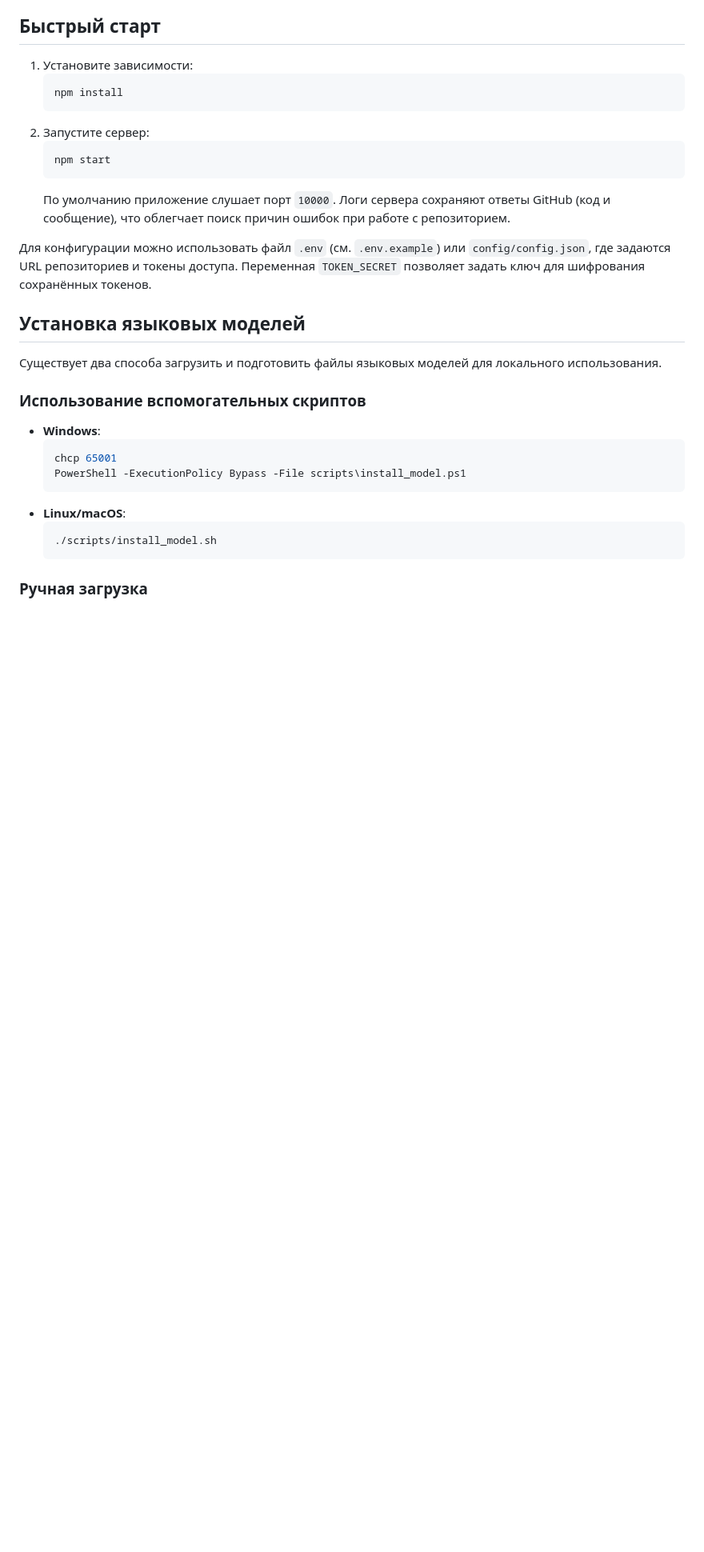
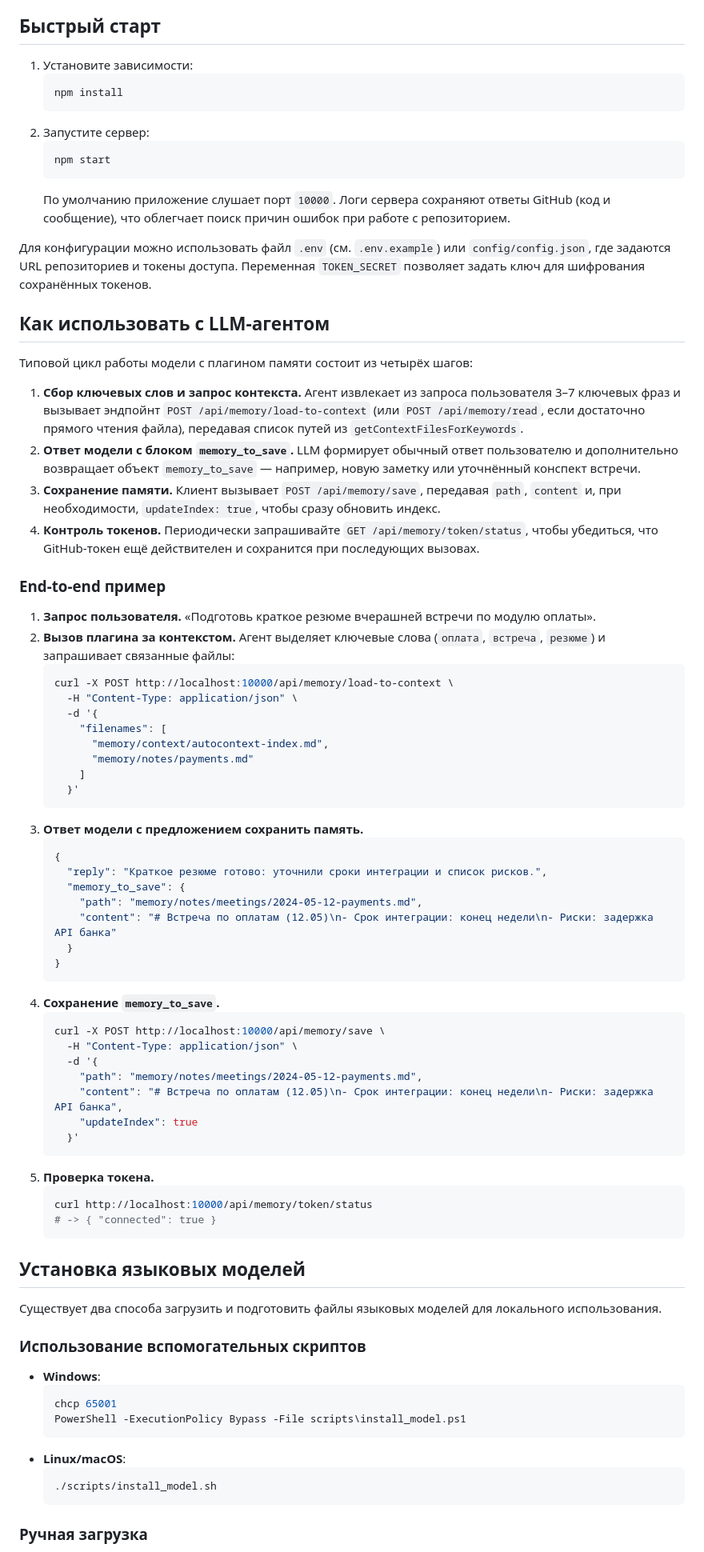
Before and after one commit to redvampir/sofia-memory-plugin, a Markdown page: README.md, the part around the change. Shown: that part at 80% size. GitHub-like rendering; blank space fills up the shorter version.

Commit message:
Добавить сценарий использования с LLM-агентом в README

````diff
--- a/README.md
+++ b/README.md
@@ -33,6 +33,56 @@ Sofia Memory Plugin \u2014 это небольшой сервис на Node.js,
    поиск причин ошибок при работе с репозиторием.
 
 Для конфигурации можно использовать файл `.env` (см. `.env.example`) или `config/config.json`, где задаются URL репозиториев и токены доступа. Переменная `TOKEN_SECRET` позволяет задать ключ для шифрования сохранённых токенов.
+
+## Как использовать с LLM-агентом
+
+Типовой цикл работы модели с плагином памяти состоит из четырёх шагов:
+
+1. **Сбор ключевых слов и запрос контекста.** Агент извлекает из запроса пользователя 3–7 ключевых фраз и вызывает эндпойнт `POST /api/memory/load-to-context` (или `POST /api/memory/read`, если достаточно прямого чтения файла), передавая список путей из `getContextFilesForKeywords`.
+2. **Ответ модели с блоком `memory_to_save`.** LLM формирует обычный ответ пользователю и дополнительно возвращает объект `memory_to_save` — например, новую заметку или уточнённый конспект встречи.
+3. **Сохранение памяти.** Клиент вызывает `POST /api/memory/save`, передавая `path`, `content` и, при необходимости, `updateIndex: true`, чтобы сразу обновить индекс.
+4. **Контроль токенов.** Периодически запрашивайте `GET /api/memory/token/status`, чтобы убедиться, что GitHub-токен ещё действителен и сохранится при последующих вызовах.
+
+### End-to-end пример
+
+1. **Запрос пользователя.** «Подготовь краткое резюме вчерашней встречи по модулю оплаты».
+2. **Вызов плагина за контекстом.** Агент выделяет ключевые слова (`оплата`, `встреча`, `резюме`) и запрашивает связанные файлы:
+   ```bash
+   curl -X POST http://localhost:10000/api/memory/load-to-context \
+     -H "Content-Type: application/json" \
+     -d '{
+       "filenames": [
+         "memory/context/autocontext-index.md",
+         "memory/notes/payments.md"
+       ]
+     }'
+   ```
+3. **Ответ модели с предложением сохранить память.**
+   ```json
+   {
+     "reply": "Краткое резюме готово: уточнили сроки интеграции и список рисков.",
+     "memory_to_save": {
+       "path": "memory/notes/meetings/2024-05-12-payments.md",
+       "content": "# Встреча по оплатам (12.05)\n- Срок интеграции: конец недели\n- Риски: задержка API банка"
+     }
+   }
+   ```
+4. **Сохранение `memory_to_save`.**
+   ```bash
+   curl -X POST http://localhost:10000/api/memory/save \
+     -H "Content-Type: application/json" \
+     -d '{
+       "path": "memory/notes/meetings/2024-05-12-payments.md",
+       "content": "# Встреча по оплатам (12.05)\n- Срок интеграции: конец недели\n- Риски: задержка API банка",
+       "updateIndex": true
+     }'
+   ```
+5. **Проверка токена.**
+   ```bash
+   curl http://localhost:10000/api/memory/token/status
+   # -> { "connected": true }
+   ```
+
 
 ## Установка языковых моделей
 
````
